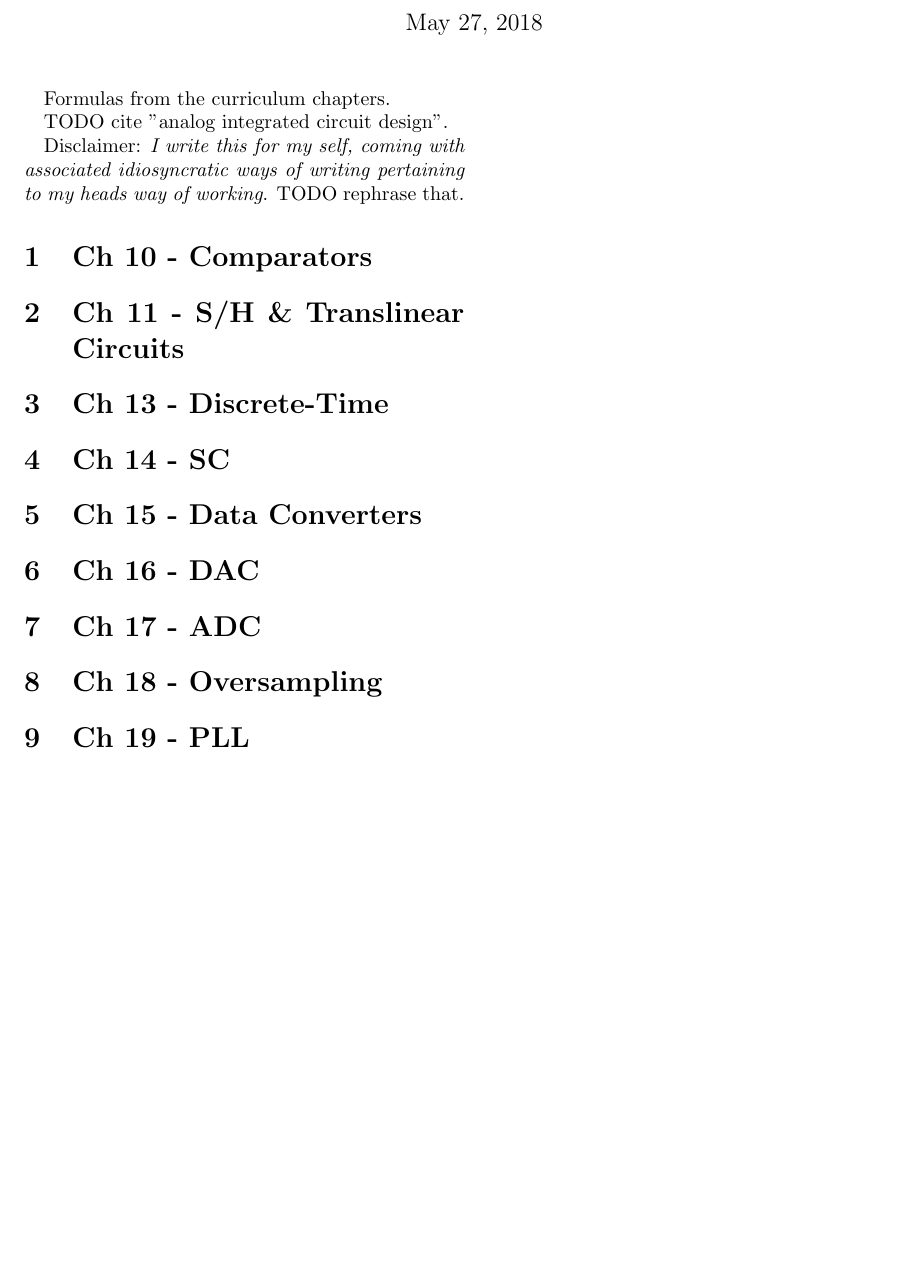
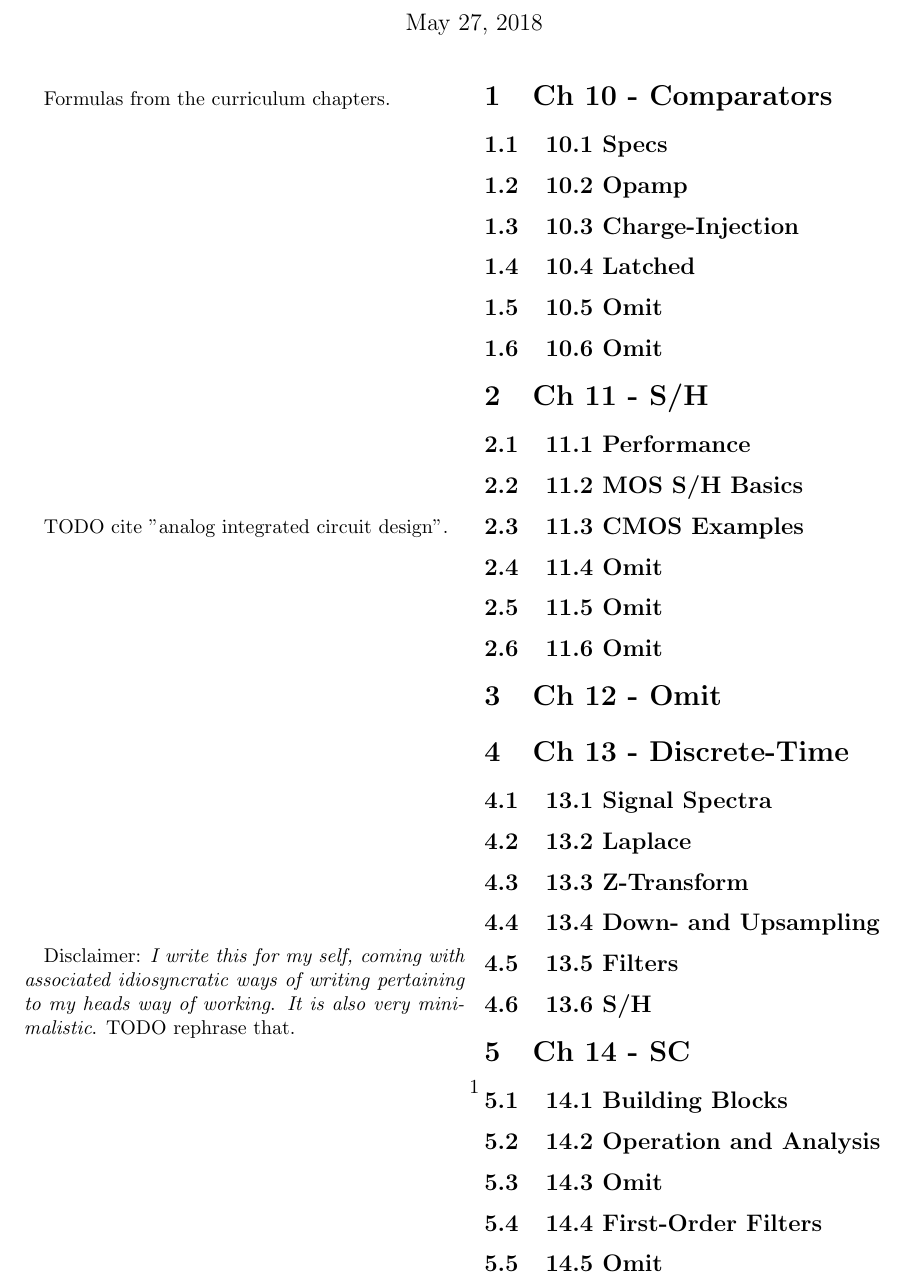
Before and after one commit to byllgrim/inf4420, a LaTeX document (formulas.tex): part of the page, cut so that both start at the same text, the shorter picture padded with empty space. Compiled offline with pdfLaTeX.

Commit message:
list all chapters (with omitions)

```diff
--- a/formulas.tex
+++ b/formulas.tex
@@ -11,15 +11,91 @@
 
   Disclaimer: \emph{I write this for my self, coming with associated
   idiosyncratic ways of writing pertaining to my heads way of working}.
+  \emph{It is also very minimalistic}.
   TODO rephrase that.
 
   \section{Ch 10 - Comparators}
-  \section{Ch 11 - S/H \& Translinear Circuits}
+    \subsection{10.1 Specs}
+    \subsection{10.2 Opamp}
+    \subsection{10.3 Charge-Injection}
+    \subsection{10.4 Latched}
+    \subsection{10.5 Omit}
+    \subsection{10.6 Omit}
+  \section{Ch 11 - S/H}
+    \subsection{11.1 Performance}
+    \subsection{11.2 MOS S/H Basics}
+    \subsection{11.3 CMOS Examples}
+    \subsection{11.4 Omit}
+    \subsection{11.5 Omit}
+    \subsection{11.6 Omit}
+  \section{Ch 12 - Omit}
   \section{Ch 13 - Discrete-Time}
+    \subsection{13.1 Signal Spectra}
+    \subsection{13.2 Laplace}
+    \subsection{13.3 Z-Transform}
+    \subsection{13.4 Down- and Upsampling}
+    \subsection{13.5 Filters}
+    \subsection{13.6 S/H}
   \section{Ch 14 - SC}
+    \subsection{14.1 Building Blocks}
+    \subsection{14.2 Operation and Analysis}
+    \subsection{14.3 Omit}
+    \subsection{14.4 First-Order Filters}
+    \subsection{14.5 Omit}
+    \subsection{14.6 Charge Injection}
+    \subsection{14.7 Gain Circuits}
+    \subsection{14.8 Correlated Double-Sampling}
+    \subsection{14.9 Omit}
   \section{Ch 15 - Data Converters}
+    \subsection{15.1 Ideal DAC}
+    \subsection{15.2 Ideal ADC}
+    \subsection{15.3 Quantization Noise}
+    \subsection{15.4 Omit}
+    \subsection{15.5 Performance Limits}
   \section{Ch 16 - DAC}
+    \subsection{16.1 Decoder-Based}
+    \subsection{16.2 Binary-Scaled}
+    \subsection{16.3 Thermometer}
+    \subsection{16.4 Omit}
   \section{Ch 17 - ADC}
+    \subsection{17.1 Integrating}
+    \subsection{17.2 Successive-Approximation}
+    \subsection{17.3 Algorithmic (Cyclic)}
+    \subsection{17.4 Pipelined}
+      \subsubsection{17.4.1 One-Bit-Per-Stage}
+      \subsubsection{17.4.2 Omit}
+      \subsubsection{17.4.3 Omit}
+      \subsubsection{17.4.4 Omit}
+    \subsection{17.5 Flash}
+    \subsection{17.6 Two-Step}
+      \subsubsection{17.6.1 Omit}
+    \subsection{17.7 Interpolating}
+    \subsection{17.8 Omit}
+    \subsection{17.9 Time-Interleaved}
   \section{Ch 18 - Oversampling}
+    \subsection{18.1 Without Noise Shaping}
+    \subsection{18.2 With Noise shaping}
+      \subsubsection{18.2.1 Delta-Sigma Modulator}
+      \subsubsection{18.2.2 First-Order}
+      \subsubsection{18.2.3 SC First-Order}
+      \subsubsection{18.2.4 Second-Order}
+      \subsubsection{18.2.5 Transfer-Function}
+      \subsubsection{18.2.6 Omit}
+      \subsubsection{18.2.7 Omit}
+    \subsection{18.3 Architectures}
+    \subsection{18.4 Digital Decimation Filters}
+    \subsection{18.5 Higher-Order Modulators}
+    \subsection{18.6 Omit}
+    \subsection{18.7 Practical Considerations}
+    \subsection{18.8 Omit}
+    \subsection{18.9 Omit}
   \section{Ch 19 - PLL}
+    \subsection{19.1 Basic Architecture}
+    \subsection{19.2 Linearized Small-Signal}
+    \subsection{19.3 Omit}
+    \subsection{19.4 Oscillators}
+      \subsubsection{19.4.1 Ring}
+      \subsubsection{19.4.2 LC}
+      \subsubsection{19.4.3 Omit}
+    \subsection{19.5 Omit}
 \end{document}
```
